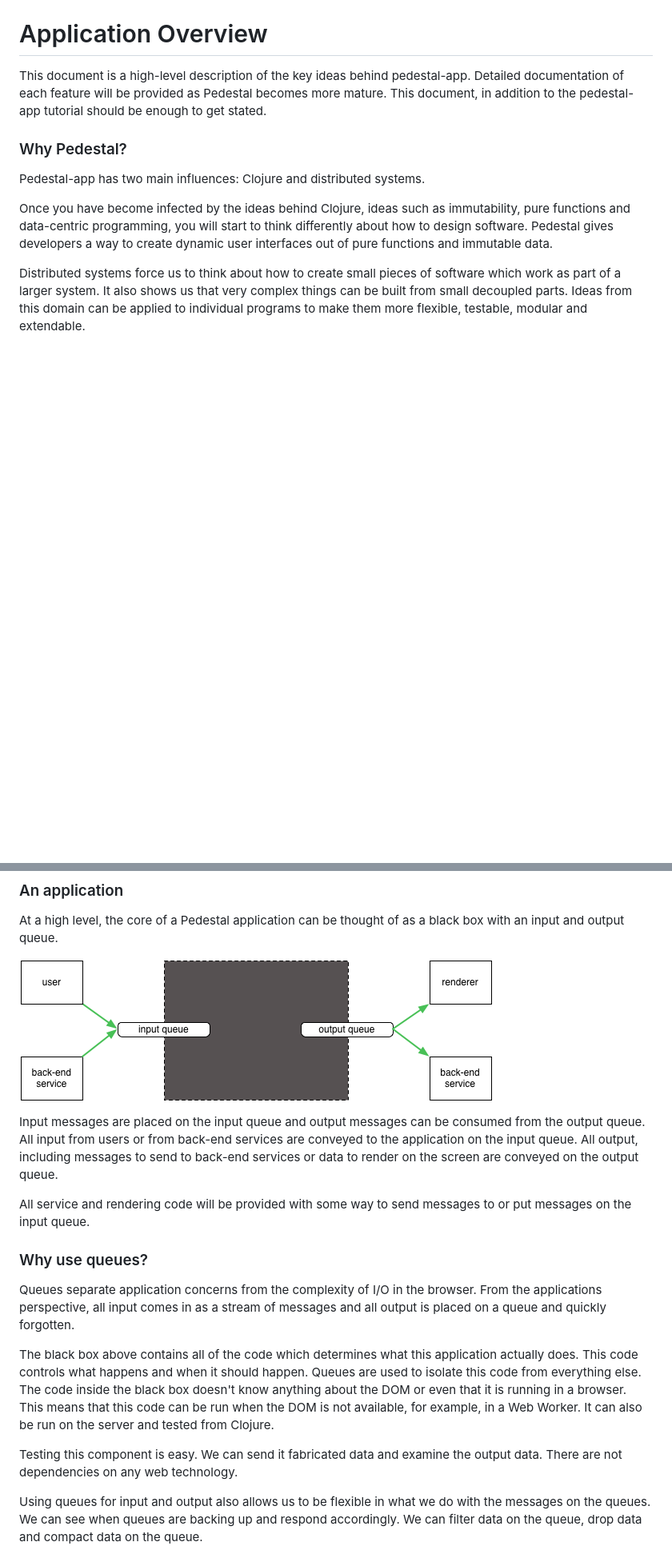
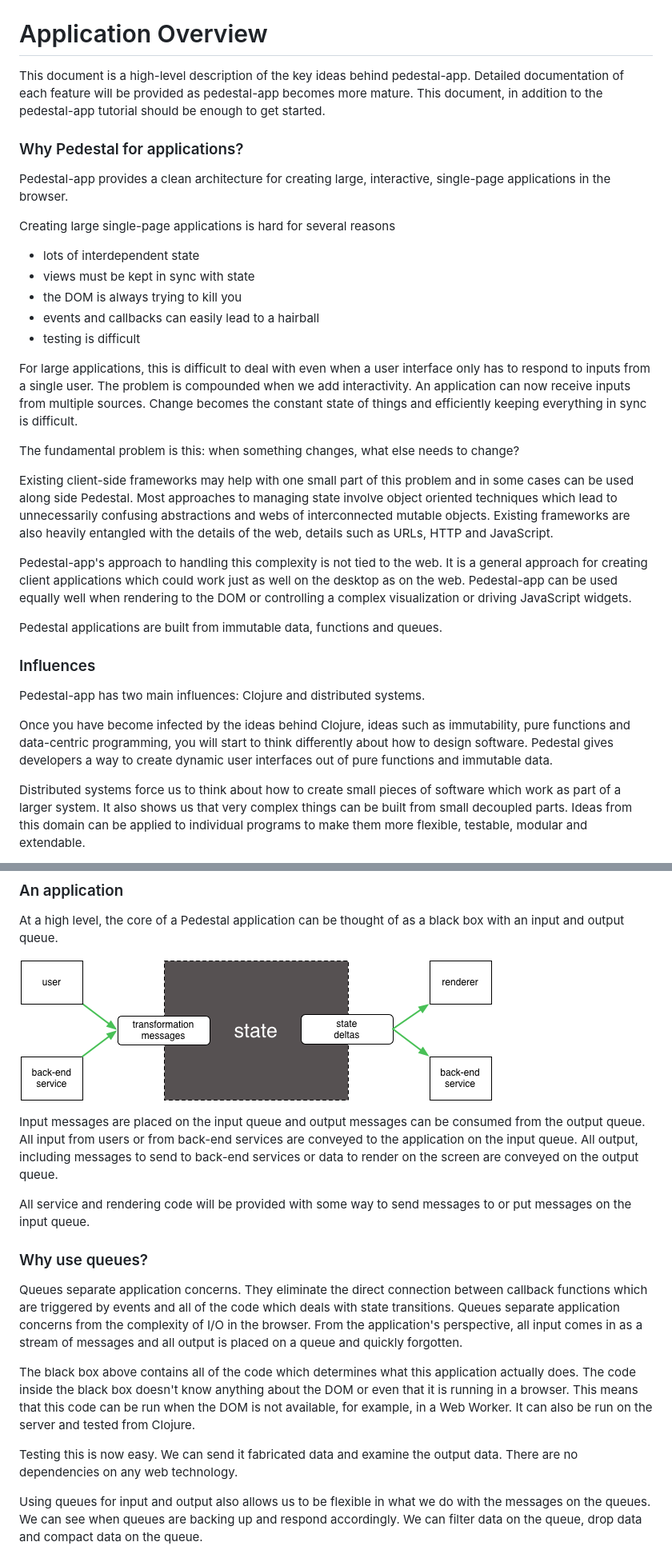
Before and after one commit to pedestal/pedestal-docs, a Markdown page: documentation/application-overview.md, 2 parts joined by grey strips. Shown: that part at 80% size. Rendered like a GitHub page; pictures changed too: documentation/images/app/abstract-app.png; blank space fills up the shorter version.

Commit message:
update overview

```diff
--- a/documentation/application-overview.md
+++ b/documentation/application-overview.md
@@ -19,11 +19,52 @@ title: Application Overview
 
 This document is a high-level description of the key ideas behind
 pedestal-app. Detailed documentation of each feature will be provided as
-Pedestal becomes more mature. This document, in addition to the
-pedestal-app tutorial should be enough to get stated.
+pedestal-app becomes more mature. This document, in addition to the
+pedestal-app tutorial should be enough to get started.
 
 
-### Why Pedestal?
+### Why Pedestal for applications?
+
+Pedestal-app provides a clean architecture for creating large,
+interactive, single-page applications in the browser.
+
+Creating large single-page applications is hard for several reasons
+
+* lots of interdependent state
+* views must be kept in sync with state
+* the DOM is always trying to kill you
+* events and callbacks can easily lead to a hairball
+* testing is difficult
+
+For large applications, this is difficult to deal with even when a
+user interface only has to respond to inputs from a single user. The
+problem is compounded when we add interactivity. An application can
+now receive inputs from multiple sources. Change becomes the constant
+state of things and efficiently keeping everything in sync is
+difficult.
+
+The fundamental problem is this: when something changes, what else
+needs to change?
+
+Existing client-side frameworks may help with one small part of this
+problem and in some cases can be used along side Pedestal. Most
+approaches to managing state involve object oriented techniques which
+lead to unnecessarily confusing abstractions and webs of
+interconnected mutable objects. Existing frameworks are also heavily
+entangled with the details of the web, details such as URLs, HTTP and
+JavaScript.
+
+Pedestal-app's approach to handling this complexity is not tied to the
+web. It is a general approach for creating client applications which
+could work just as well on the desktop as on the web. Pedestal-app can
+be used equally well when rendering to the DOM or controlling a
+complex visualization or driving JavaScript widgets.
+
+Pedestal applications are built from immutable data, functions and
+queues.
+
+
+### Influences
 
 Pedestal-app has two main influences: Clojure and distributed systems.
 
@@ -89,21 +130,23 @@ messages to or put messages on the input queue.
 
 ### Why use queues?
 
-Queues separate application concerns from the complexity of I/O in the
-browser. From the applications perspective, all input comes in as a
+Queues separate application concerns. They eliminate the direct
+connection between callback functions which are triggered by events
+and all of the code which deals with state transitions. Queues
+separate application concerns from the complexity of I/O in the
+browser. From the application's perspective, all input comes in as a
 stream of messages and all output is placed on a queue and quickly
 forgotten.
 
 The black box above contains all of the code which determines what
-this application actually does. This code controls what happens and
-when it should happen. Queues are used to isolate this code from
-everything else. The code inside the black box doesn't know anything
-about the DOM or even that it is running in a browser. This means that
-this code can be run when the DOM is not available, for example, in a
-Web Worker. It can also be run on the server and tested from Clojure.
+this application actually does. The code inside the black box doesn't
+know anything about the DOM or even that it is running in a
+browser. This means that this code can be run when the DOM is not
+available, for example, in a Web Worker. It can also be run on the
+server and tested from Clojure.
 
-Testing this component is easy. We can send it fabricated data and
-examine the output data. There are not dependencies on any web
+Testing this is now easy. We can send it fabricated data and
+examine the output data. There are no dependencies on any web
 technology.
 
 Using queues for input and output also allows us to be flexible in
```
Also changed, not shown: other parts of documentation/application-overview.md (+11 -17 lines).
